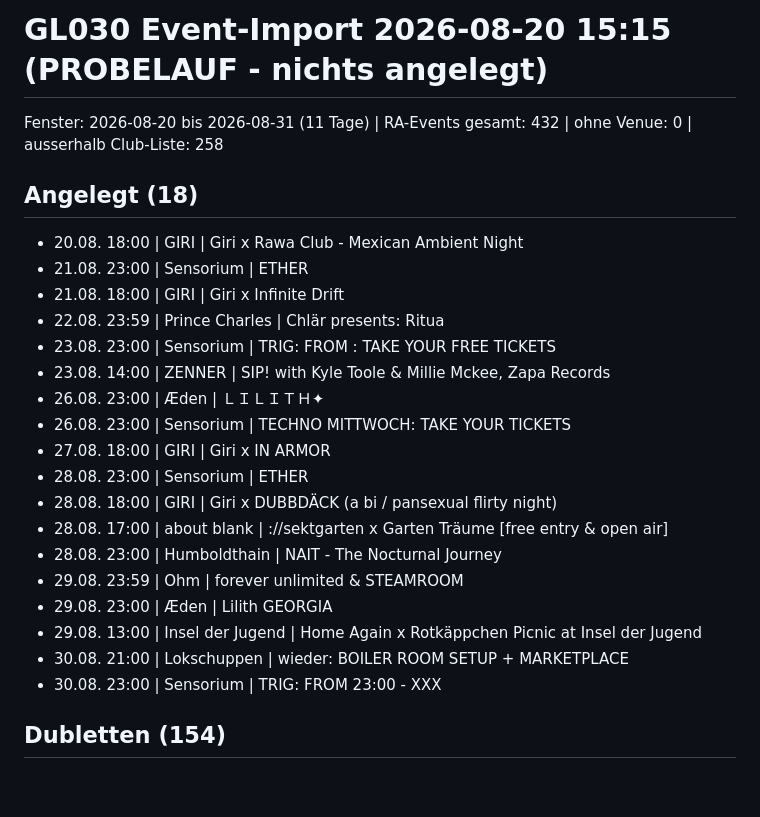
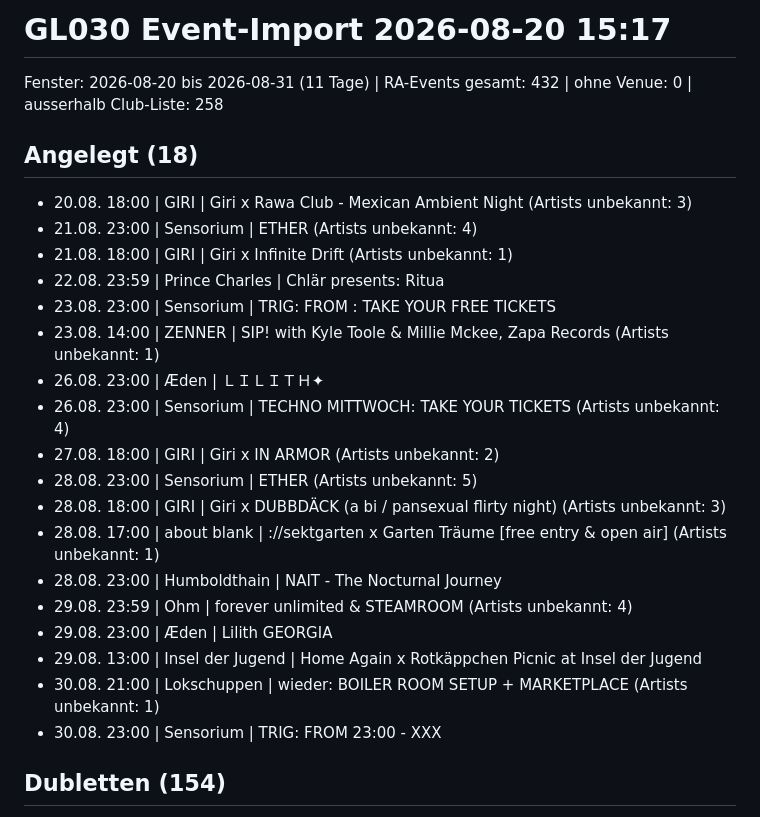
Before and after one commit to GL030/gl030-sitemap, a Markdown page: reports/import/latest.md, the part around the change. GitHub-like rendering; blank space fills up the shorter version.

Commit message:
Import-Report latest 2026-08-20 15:17

```diff
--- a/reports/import/latest.md
+++ b/reports/import/latest.md
@@ -1,25 +1,25 @@
-# GL030 Event-Import 2026-08-20 15:15 (PROBELAUF - nichts angelegt)
+# GL030 Event-Import 2026-08-20 15:17
 
 Fenster: 2026-08-20 bis 2026-08-31 (11 Tage) | RA-Events gesamt: 432 | ohne Venue: 0 | ausserhalb Club-Liste: 258
 
 ## Angelegt (18)
-- 20.08. 18:00 | GIRI | Giri x Rawa Club - Mexican Ambient Night
-- 21.08. 23:00 | Sensorium | ETHER
-- 21.08. 18:00 | GIRI | Giri x Infinite Drift
+- 20.08. 18:00 | GIRI | Giri x Rawa Club - Mexican Ambient Night (Artists unbekannt: 3)
+- 21.08. 23:00 | Sensorium | ETHER (Artists unbekannt: 4)
+- 21.08. 18:00 | GIRI | Giri x Infinite Drift (Artists unbekannt: 1)
 - 22.08. 23:59 | Prince Charles | Chlär presents: Ritua
 - 23.08. 23:00 | Sensorium | TRIG: FROM : TAKE YOUR FREE TICKETS
-- 23.08. 14:00 | ZENNER | SIP! with Kyle Toole & Millie Mckee, Zapa Records
+- 23.08. 14:00 | ZENNER | SIP! with Kyle Toole & Millie Mckee, Zapa Records (Artists unbekannt: 1)
 - 26.08. 23:00 | Æden | ＬＩＬＩＴＨ✦
-- 26.08. 23:00 | Sensorium | TECHNO MITTWOCH: TAKE YOUR TICKETS
-- 27.08. 18:00 | GIRI | Giri x IN ARMOR
-- 28.08. 23:00 | Sensorium | ETHER
-- 28.08. 18:00 | GIRI | Giri x DUBBDÄCK (a bi / pansexual flirty night)
-- 28.08. 17:00 | about blank | ://sektgarten x Garten Träume [free entry & open air]
+- 26.08. 23:00 | Sensorium | TECHNO MITTWOCH: TAKE YOUR TICKETS (Artists unbekannt: 4)
+- 27.08. 18:00 | GIRI | Giri x IN ARMOR (Artists unbekannt: 2)
+- 28.08. 23:00 | Sensorium | ETHER (Artists unbekannt: 5)
+- 28.08. 18:00 | GIRI | Giri x DUBBDÄCK (a bi / pansexual flirty night) (Artists unbekannt: 3)
+- 28.08. 17:00 | about blank | ://sektgarten x Garten Träume [free entry & open air] (Artists unbekannt: 1)
 - 28.08. 23:00 | Humboldthain | NAIT - The Nocturnal Journey
-- 29.08. 23:59 | Ohm | forever unlimited & STEAMROOM
+- 29.08. 23:59 | Ohm | forever unlimited & STEAMROOM (Artists unbekannt: 4)
 - 29.08. 23:00 | Æden | Lilith GEORGIA
 - 29.08. 13:00 | Insel der Jugend | Home Again x Rotkäppchen Picnic at Insel der Jugend
-- 30.08. 21:00 | Lokschuppen | wieder: BOILER ROOM SETUP + MARKETPLACE
+- 30.08. 21:00 | Lokschuppen | wieder: BOILER ROOM SETUP + MARKETPLACE (Artists unbekannt: 1)
 - 30.08. 23:00 | Sensorium | TRIG: FROM 23:00 - XXX
 
 ## Dubletten (154)
```
